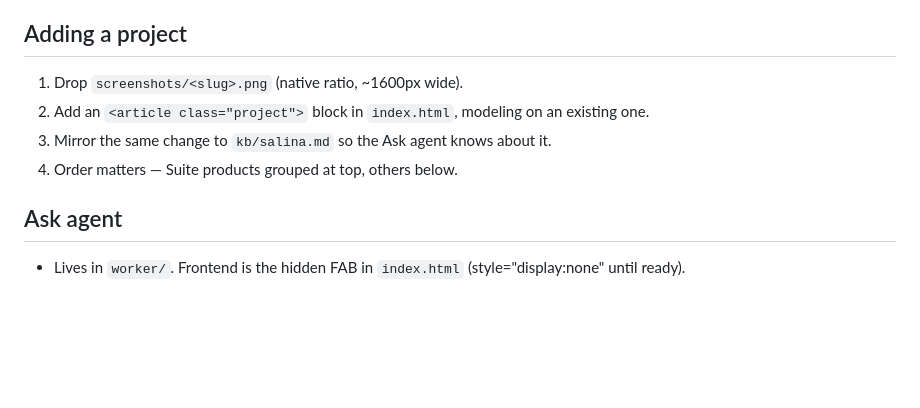
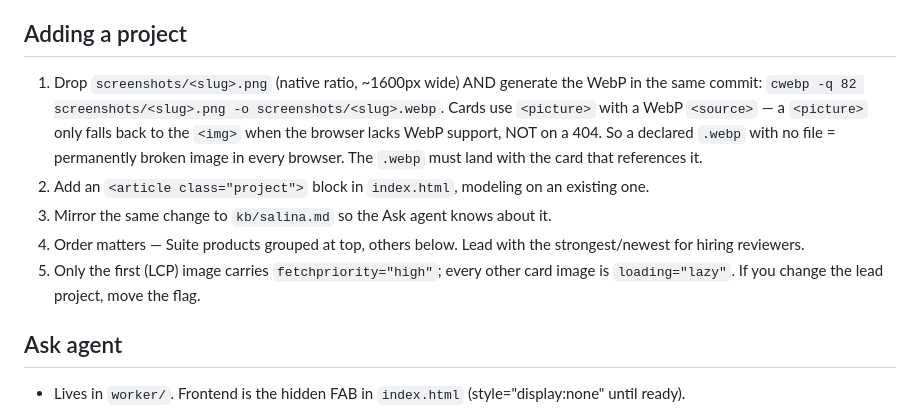
Before and after one commit to salinamendoza/builder, a Markdown page: CLAUDE.md, the part around the change. GitHub-like rendering; blank space fills up the shorter version.

Commit message:
document webp-must-ship-with-card rule + lcp flag convention in adding-a-project

```diff
--- a/CLAUDE.md
+++ b/CLAUDE.md
@@ -56,10 +56,11 @@ These were tried and removed. Don't bring them back.
 
 ## Adding a project
 
-1. Drop `screenshots/<slug>.png` (native ratio, ~1600px wide).
+1. Drop `screenshots/<slug>.png` (native ratio, ~1600px wide) AND generate the WebP in the same commit: `cwebp -q 82 screenshots/<slug>.png -o screenshots/<slug>.webp`. Cards use `<picture>` with a WebP `<source>` — a `<picture>` only falls back to the `<img>` when the browser lacks WebP support, NOT on a 404. So a declared `.webp` with no file = permanently broken image in every browser. The `.webp` must land with the card that references it.
 2. Add an `<article class="project">` block in `index.html`, modeling on an existing one.
 3. Mirror the same change to `kb/salina.md` so the Ask agent knows about it.
-4. Order matters — Suite products grouped at top, others below.
+4. Order matters — Suite products grouped at top, others below. Lead with the strongest/newest for hiring reviewers.
+5. Only the first (LCP) image carries `fetchpriority="high"`; every other card image is `loading="lazy"`. If you change the lead project, move the flag.
 
 ## Ask agent
 
```
